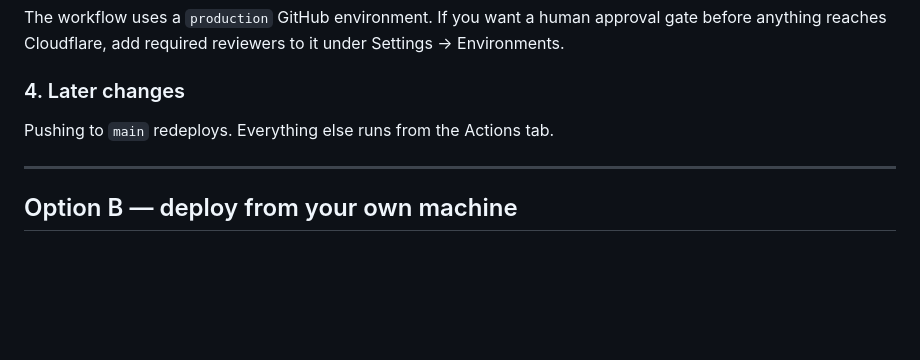
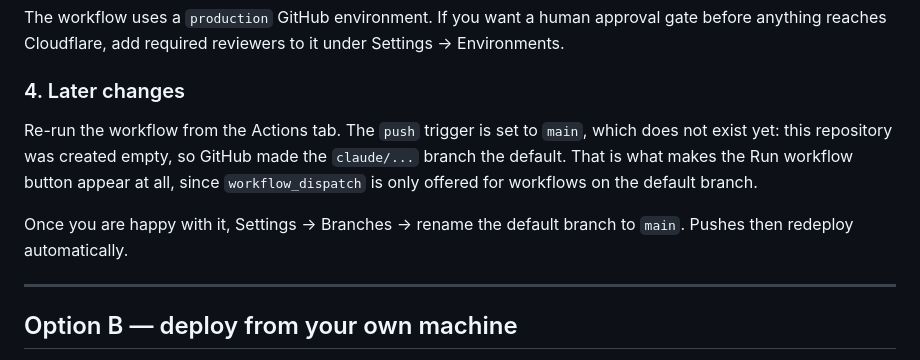
Before and after one commit to martijnvangils2907-oss/LLM-Visibility, a Markdown page: DEPLOY.md, the part around the change. Rendered like a GitHub page; blank space fills up the shorter version.

Commit message:
Correct the deploy docs: there is no main branch yet
The repository was created empty, so GitHub made the claude/ branch the
default. Pushing to main does not redeploy because main does not exist.
Note that this is also what makes workflow_dispatch appear in the Actions
tab, and how to switch to push-to-deploy later.

Co-Authored-By: Claude Opus 5 <noreply@anthropic.com>
Claude-Session: https://claude.ai/code/session_01Qq7jfoGLRNZXXjBSVmRVmL

```diff
--- a/DEPLOY.md
+++ b/DEPLOY.md
@@ -64,7 +64,14 @@ Settings → Environments.
 
 ### 4. Later changes
 
-Pushing to `main` redeploys. Everything else runs from the Actions tab.
+Re-run the workflow from the Actions tab. The `push` trigger is set to `main`,
+which does not exist yet: this repository was created empty, so GitHub made the
+`claude/...` branch the default. That is what makes the Run workflow button
+appear at all, since `workflow_dispatch` is only offered for workflows on the
+default branch.
+
+Once you are happy with it, Settings -> Branches -> rename the default branch to
+`main`. Pushes then redeploy automatically.
 
 ---
 
```
